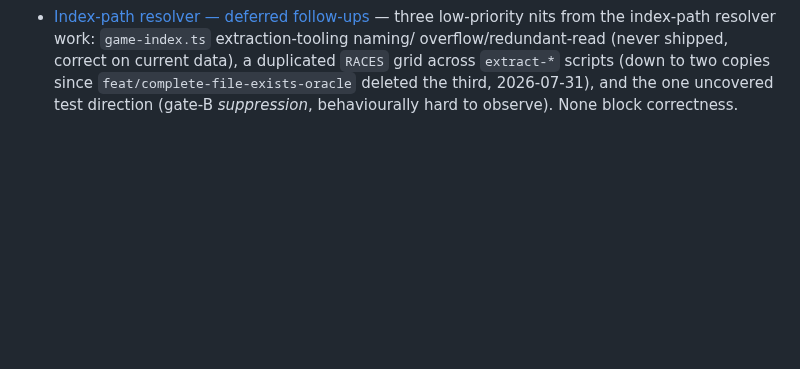
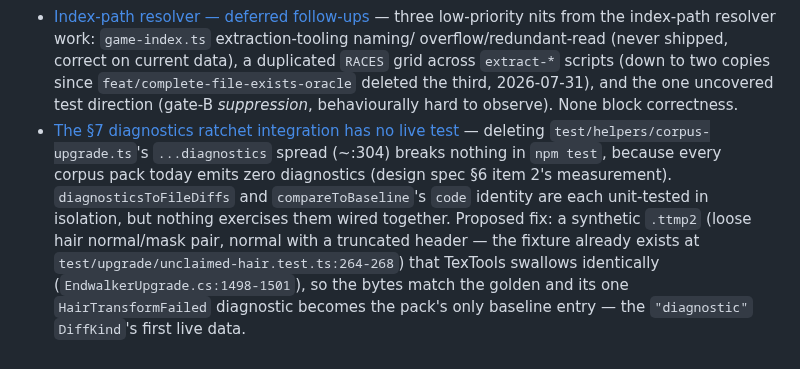
Before and after one commit to efokschaner/ffxiv-upgrade-modpack, a Markdown page: docs/BACKLOG.md, the part around the change. Drawn GitHub-style; blank space fills up the shorter version.

```diff
--- a/docs/BACKLOG.md
+++ b/docs/BACKLOG.md
@@ -413,3 +413,12 @@ about **seam fidelity**, and any fix must keep the `/upgrade` goldens byte-exact
   `extract-*` scripts (down to two copies since `feat/complete-file-exists-oracle` deleted the third,
   2026-07-31), and the one uncovered test direction (gate-B *suppression*, behaviourally hard to
   observe). None block correctness.
+- [The §7 diagnostics ratchet integration has no live test](backlog/2026-08-02-diagnostic-ratchet-integration-unpinned.md)
+  — deleting `test/helpers/corpus-upgrade.ts`'s `...diagnostics` spread (~:304) breaks nothing in
+  `npm test`, because every corpus pack today emits zero diagnostics (design spec §6 item 2's
+  measurement). `diagnosticsToFileDiffs` and `compareToBaseline`'s `code` identity are each
+  unit-tested in isolation, but nothing exercises them wired together. Proposed fix: a synthetic
+  `.ttmp2` (loose hair normal/mask pair, normal with a truncated header — the fixture already exists
+  at `test/upgrade/unclaimed-hair.test.ts:264-268`) that TexTools swallows identically
+  (`EndwalkerUpgrade.cs:1498-1501`), so the bytes match the golden and its one `HairTransformFailed`
+  diagnostic becomes the pack's only baseline entry — the `"diagnostic"` `DiffKind`'s first live data.
```
Also changed, not shown: docs/backlog/2026-07-31-unported-gap-error-sweep.md (+12 -5 lines), docs/backlog/2026-08-02-diagnostic-ratchet-integration-unpinned.md (added, +73 -0 lines).
